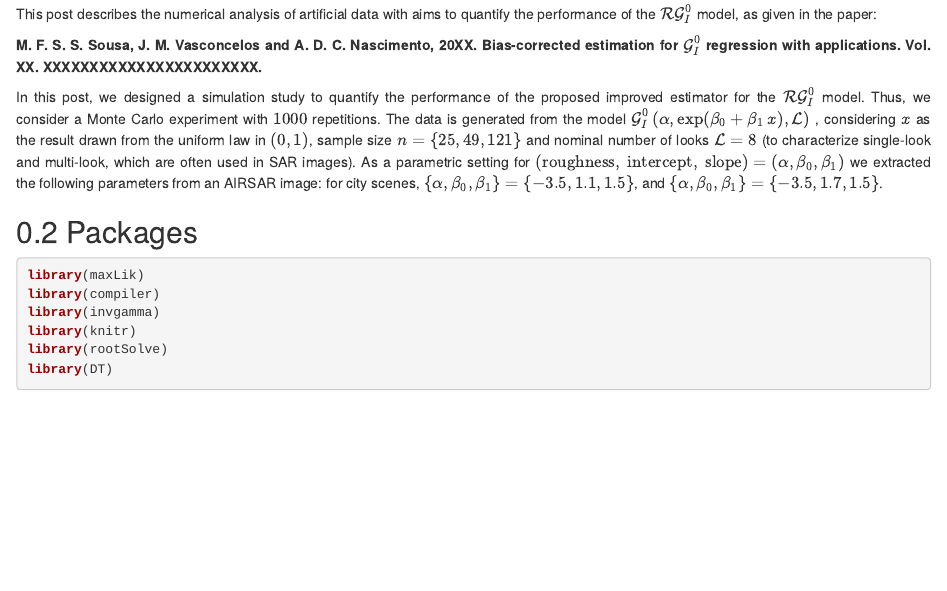
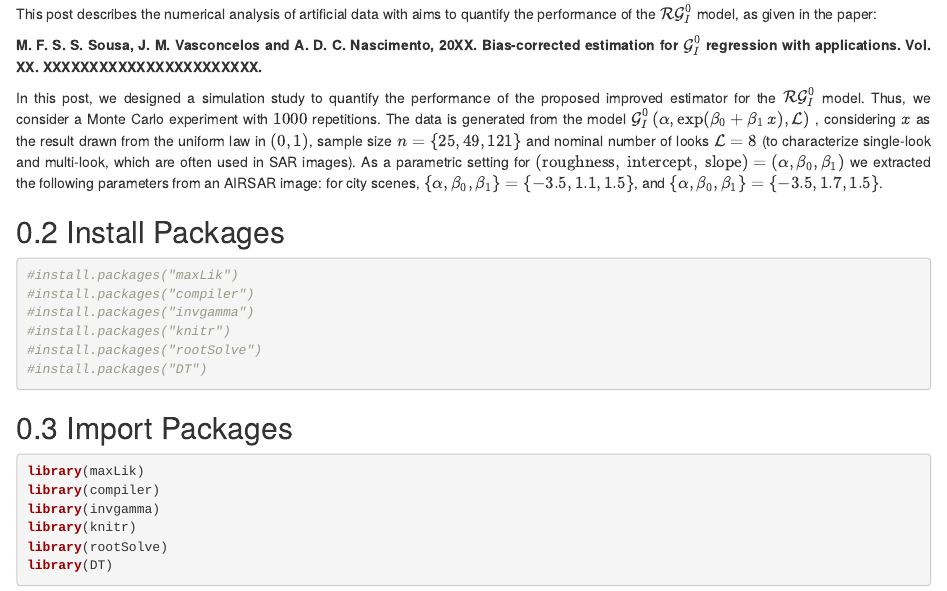
Before and after one commit to josimar74vasconcelos/G0I_Regression, an R Markdown document (Reg_G0I.Rmd): the page in a window 1100 px wide, from 840 px down before the commit and from 860 px down after it, so that both start at the same text. Rendered offline with R 4.5, knitr and Pandoc, with nearby package versions; some code elsewhere in the file could not run offline.

Commit message:
Update code: 2025.01.31

````diff
--- a/Reg_G0I.Rmd
+++ b/Reg_G0I.Rmd
@@ -43,8 +43,18 @@ for city scenes, $\left\lbrace \alpha, \beta_0, \beta_{1}\right\rbrace = \left\l
 knitr::opts_chunk$set(fig.width = 8, collapse = TRUE)
 ```
 
+## Install Packages
+```{r, message=FALSE, include=TRUE}
+#install.packages("maxLik")
+#install.packages("compiler")
+#install.packages("invgamma")
+#install.packages("knitr")
+#install.packages("rootSolve")
+#install.packages("DT")
+```
 
-## Packages
+
+## Import Packages
 ```{r, message=FALSE, include=TRUE}
 library(maxLik)
 library(compiler)
````
Also changed, not shown: Reg_G0I.html, Reg_G0I.Rmd (2 more changed lines).
